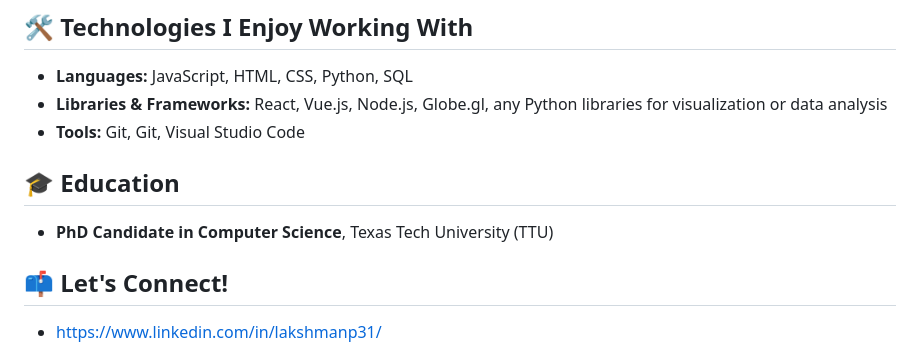
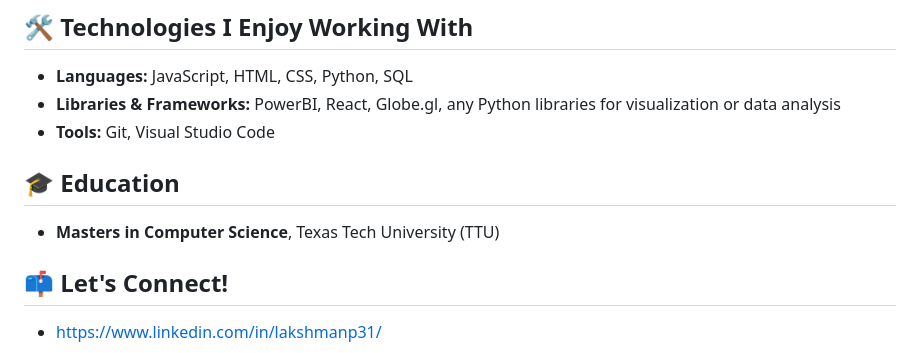
Before and after one commit to LeoLakshman/LeoLakshman, a Markdown page: README.md, the part around the change. Rendered like a GitHub page.

```diff
--- a/README.md
+++ b/README.md
@@ -26,12 +26,12 @@ Here's a quick overview of some of my highlighted projects:
 ## 🛠️ Technologies I Enjoy Working With
 
 * **Languages:** JavaScript, HTML, CSS, Python, SQL
-* **Libraries & Frameworks:** React, Vue.js, Node.js, Globe.gl, any Python libraries for visualization or data analysis
-* **Tools:** Git, Git, Visual Studio Code
+* **Libraries & Frameworks:** PowerBI, React, Globe.gl, any Python libraries for visualization or data analysis
+* **Tools:** Git, Visual Studio Code
 
 ## 🎓 Education
 
-* **PhD Candidate in Computer Science**, Texas Tech University (TTU)
+* **Masters in Computer Science**, Texas Tech University (TTU)
 
 ## 📫 Let's Connect!
 
```
